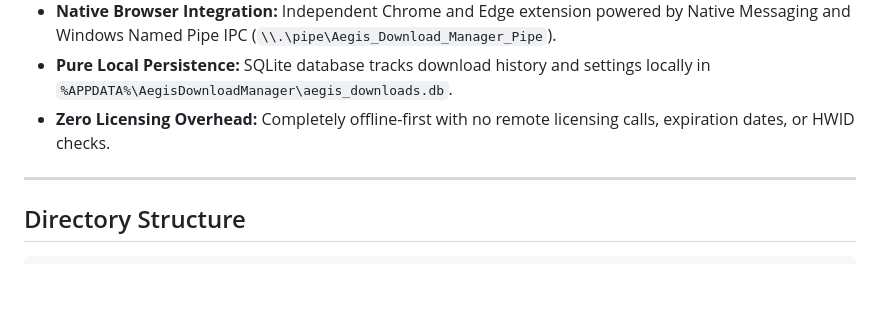
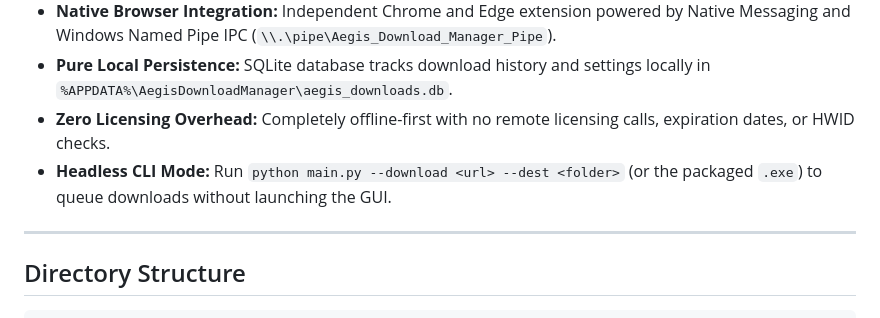
Before and after one commit to Jisangain/AEGIS_Download_Manager, a Markdown page: README.md, the part around the change. Rendered like a GitHub page; blank space fills up the shorter version.

Commit message:
feat: Add Headless CLI Mode to allow downloading via command line without GUI

```diff
--- a/README.md
+++ b/README.md
@@ -18,6 +18,7 @@ Designed as a zero-telemetry, zero-backend, fully independent alternative withou
 - **Native Browser Integration:** Independent Chrome and Edge extension powered by Native Messaging and Windows Named Pipe IPC (`\\.\pipe\Aegis_Download_Manager_Pipe`).
 - **Pure Local Persistence:** SQLite database tracks download history and settings locally in `%APPDATA%\AegisDownloadManager\aegis_downloads.db`.
 - **Zero Licensing Overhead:** Completely offline-first with no remote licensing calls, expiration dates, or HWID checks.
+- **Headless CLI Mode:** Run `python main.py --download <url> --dest <folder>` (or the packaged `.exe`) to queue downloads without launching the GUI.
 
 ---
 
```
